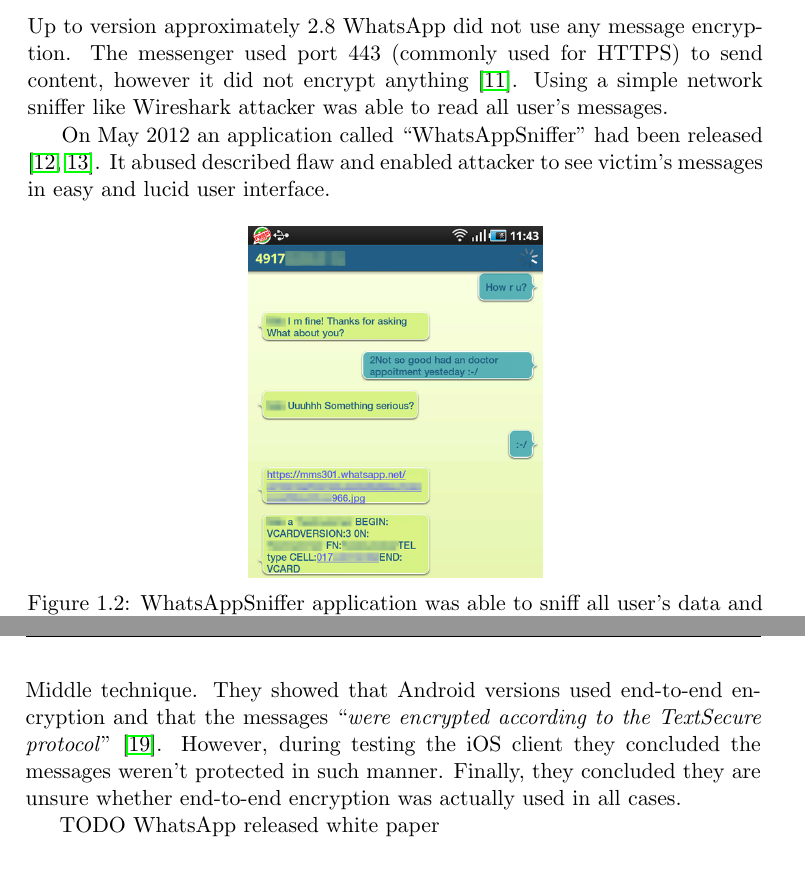
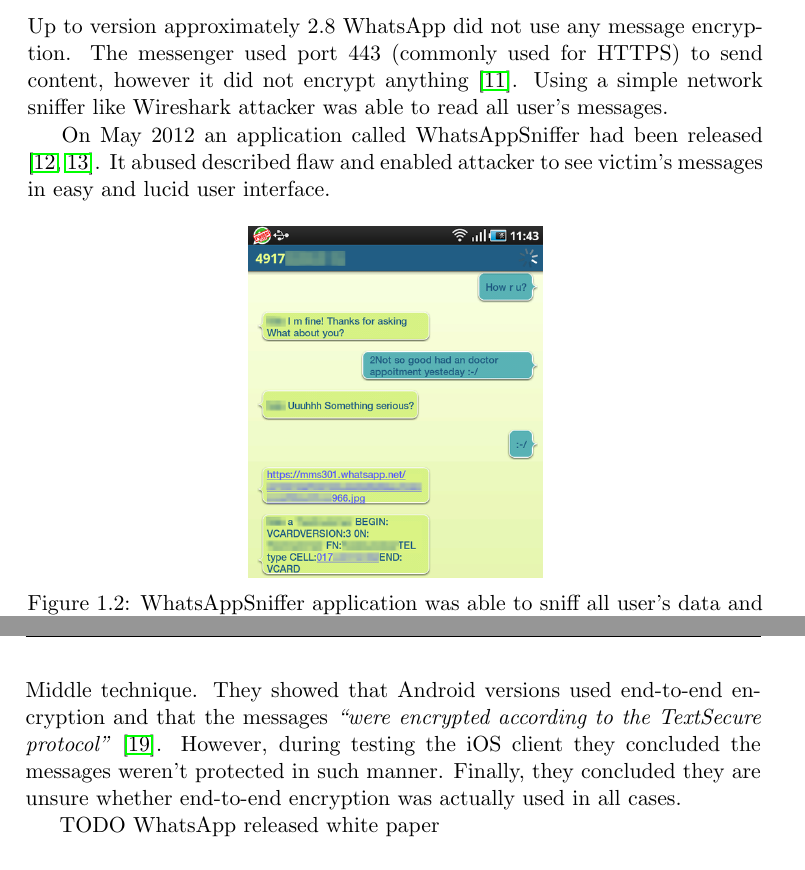
Before and after one commit to tsusanka/telegram-master-thesis, a LaTeX thesis (main.tex): two parts of pages 24 and 25 of 65, joined at a grey line, cut so that both start at the same text. Compiled offline with pdfLaTeX.

Commit message:
quotation marks

```diff
--- a/main.tex
+++ b/main.tex
@@ -211,7 +211,7 @@
 
 Up to version approximately 2.8 WhatsApp did not use any message encryption. The messenger used port 443 (commonly used for HTTPS) to send content, however it did not encrypt anything~\cite{whatsapp-plaintext}. Using a simple network sniffer like Wireshark attacker was able to read all user's messages.
 
-On May 2012 an application called ``WhatsAppSniffer'' had been released ~\cite{whatsapp-sniffer, whatsapp-sniffer2}. It abused described flaw and enabled attacker to see victim's messages in easy and lucid user interface.
+On May 2012 an application called WhatsAppSniffer had been released ~\cite{whatsapp-sniffer, whatsapp-sniffer2}. It abused described flaw and enabled attacker to see victim's messages in easy and lucid user interface.
 
 \begin{figure}[htb]
 	\centering
@@ -227,7 +227,7 @@
 
 WhatsApp confirmed this partnership, however did not comment it any further nor offered any further information. No additional information from Open Whisper Systems' side had been released as well. WhatsApp's FAQ currently only briefly states \emph{``WhatsApp communication between your phone and our server is encrypted.''}~\cite{whatsapp-faq}.
 
-On April 2015, \emph{heise.de} investigated the current state of WhatsApp's encryption. The journalists were sniffing messages using the Man-in-the-Middle technique. They showed that Android versions used end-to-end encryption and that the messages ``\emph{were encrypted according to the TextSecure protocol}''~\cite{whatsapp-encstate}. However, during testing the iOS client they concluded the messages weren't protected in such manner. Finally, they concluded they are unsure whether end-to-end encryption was actually used in all cases.
+On April 2015, \emph{heise.de} investigated the current state of WhatsApp's encryption. The journalists were sniffing messages using the Man-in-the-Middle technique. They showed that Android versions used end-to-end encryption and that the messages \emph{``were encrypted according to the TextSecure protocol''}~\cite{whatsapp-encstate}. However, during testing the iOS client they concluded the messages weren't protected in such manner. Finally, they concluded they are unsure whether end-to-end encryption was actually used in all cases.
 
 TODO WhatsApp released white paper
 
```
Also changed, not shown: main.tex (2 more changed lines).
